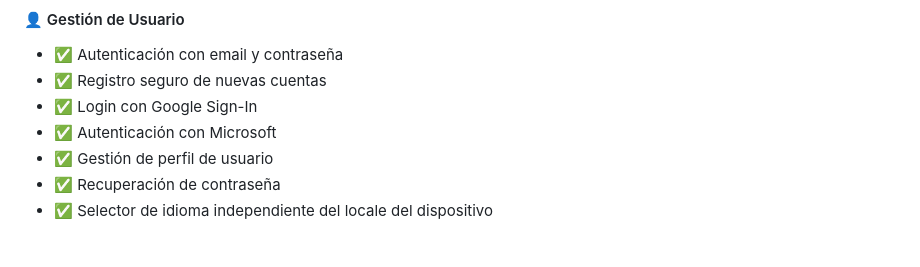
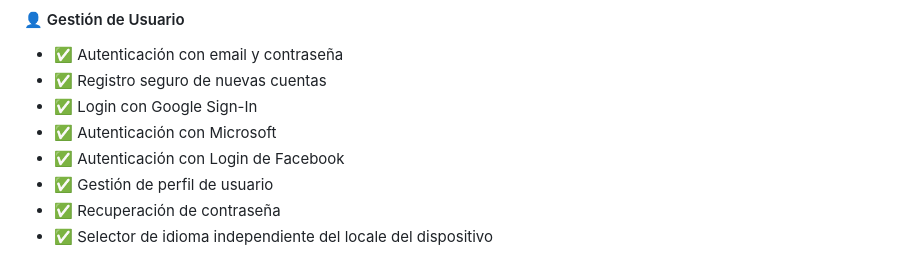
Before and after one commit to cgonzalezcouso/Nachos.PetCare, a Markdown page: README.md, the part around the change. GitHub-like rendering.

Commit message:
Add Facebook Login authentication feature

```diff
--- a/README.md
+++ b/README.md
@@ -175,6 +175,7 @@ Nacho's PetCare resuelve este problema ofreciendo:
 - ✅ Registro seguro de nuevas cuentas
 - ✅ Login con Google Sign-In
 - ✅ Autenticación con Microsoft
+- ✅ Autenticación con Login de Facebook
 - ✅ Gestión de perfil de usuario
 - ✅ Recuperación de contraseña
 - ✅ Selector de idioma independiente del locale del dispositivo
```
